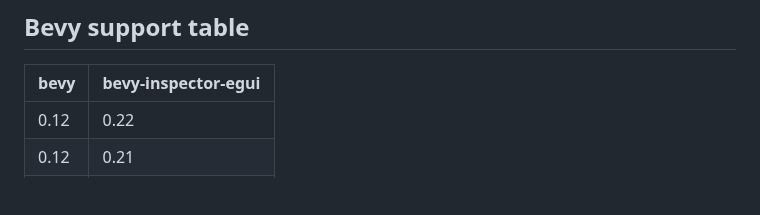
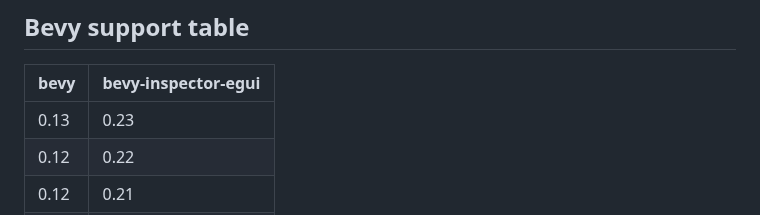
Before and after one commit to jakobhellermann/bevy-inspector-egui, a Markdown page: README.md, the part around the change. GitHub-like rendering; blank space fills up the shorter version.

Commit message:
add compat table entry

```diff
--- a/README.md
+++ b/README.md
@@ -135,6 +135,7 @@ Ideally this should be runtime-configurable, but it was implemented like this as
 
 | bevy    | bevy-inspector-egui |
 | ------- | ------------------- |
+| 0.13    | 0.23                |
 | 0.12    | 0.22                |
 | 0.12    | 0.21                |
 | 0.11    | 0.19-0.20           |
```
